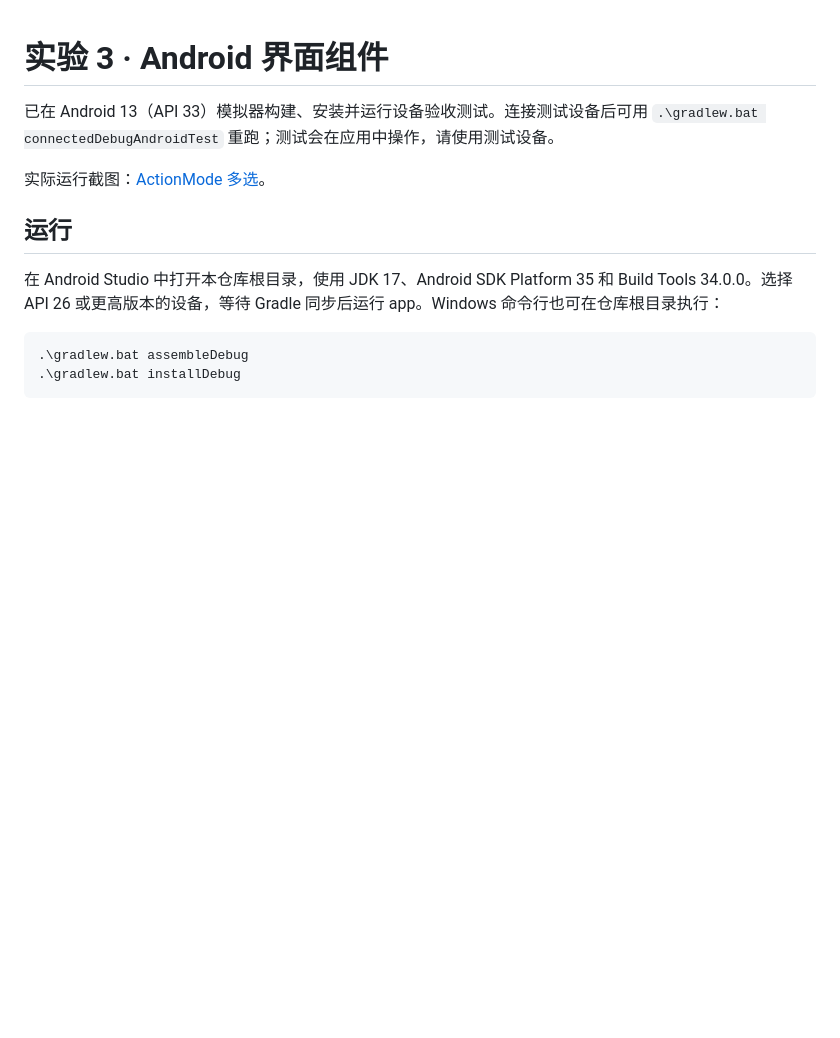
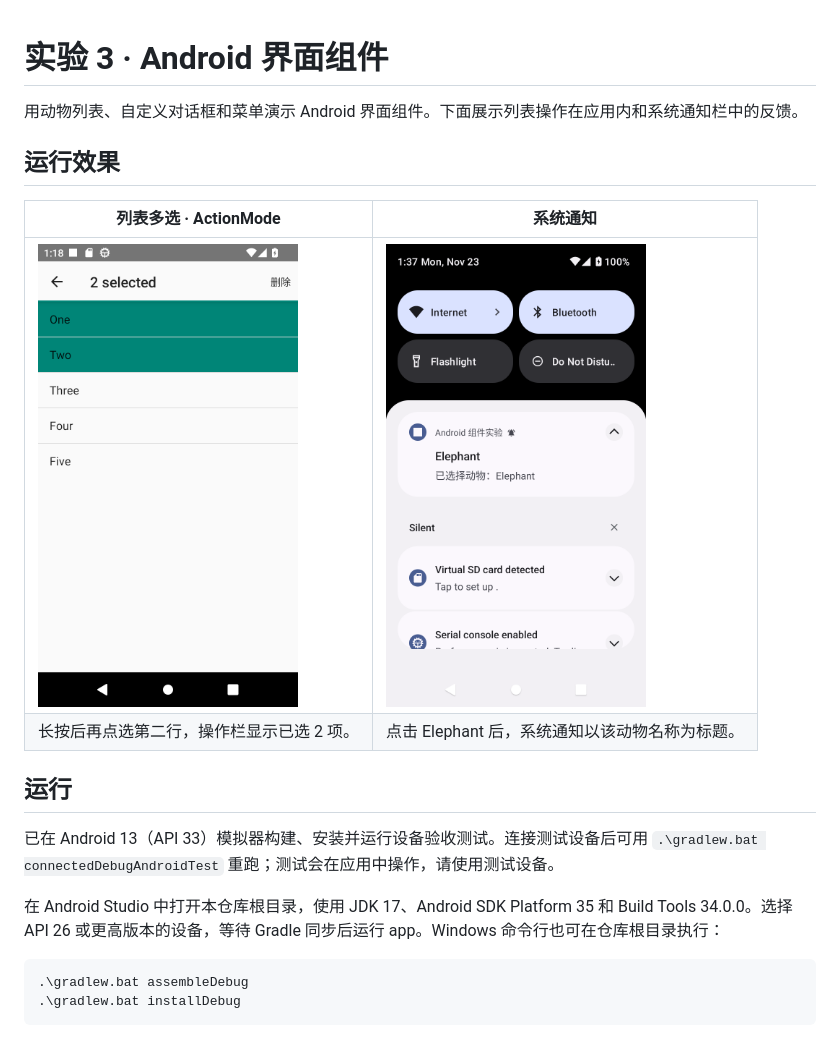
Before and after one commit to DiandianDD-996/Android-Lab03, a Markdown page: README.md, the part around the change. Rendered like a GitHub page; pictures changed too: docs/notification.png (added); blank space fills up the shorter version.

Commit message:
Show actual emulator screens before setup instructions

```diff
--- a/README.md
+++ b/README.md
@@ -1,10 +1,17 @@
 # 实验 3 · Android 界面组件
 
-已在 Android 13（API 33）模拟器构建、安装并运行设备验收测试。连接测试设备后可用 `.\gradlew.bat connectedDebugAndroidTest` 重跑；测试会在应用中操作，请使用测试设备。
+用动物列表、自定义对话框和菜单演示 Android 界面组件。下面展示列表操作在应用内和系统通知栏中的反馈。
 
-实际运行截图：[ActionMode 多选](docs/action-mode.png)。
+## 运行效果
+
+| 列表多选 · ActionMode | 系统通知 |
+| --- | --- |
+| <img src="docs/action-mode.png" width="260" alt="长按后再点选第二行，操作栏显示已选 2 项。"> | <img src="docs/notification.png" width="260" alt="点击 Elephant 后，系统通知以该动物名称为标题。"> |
+| 长按后再点选第二行，操作栏显示已选 2 项。 | 点击 Elephant 后，系统通知以该动物名称为标题。 |
 
 ## 运行
+
+已在 Android 13（API 33）模拟器构建、安装并运行设备验收测试。连接测试设备后可用 `.\gradlew.bat connectedDebugAndroidTest` 重跑；测试会在应用中操作，请使用测试设备。
 
 在 Android Studio 中打开本仓库根目录，使用 JDK 17、Android SDK Platform 35 和 Build Tools 34.0.0。选择 API 26 或更高版本的设备，等待 Gradle 同步后运行 app。Windows 命令行也可在仓库根目录执行：
 
```
